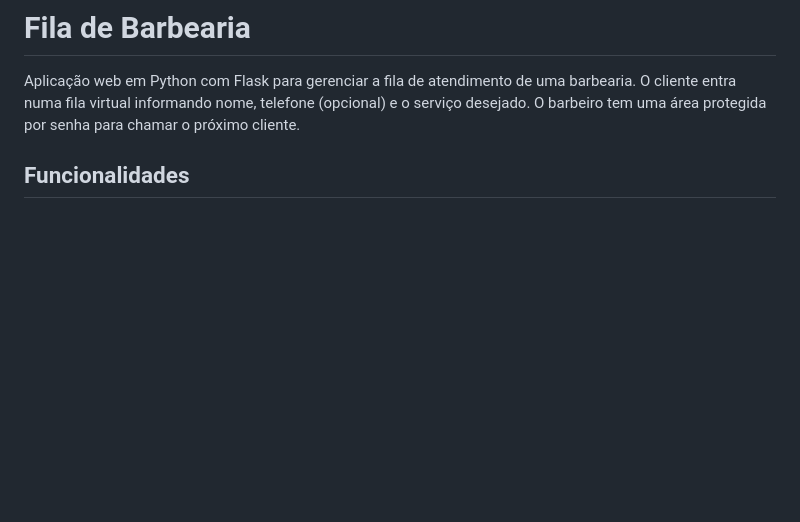
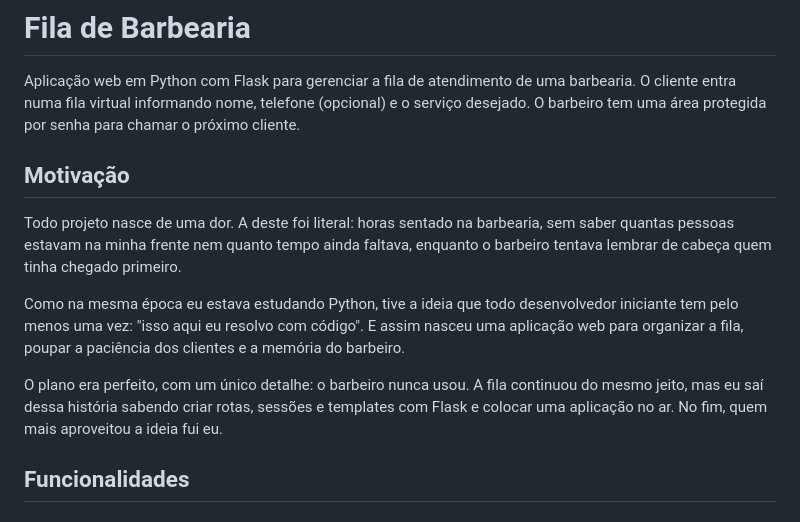
Before and after one commit to brennolvs/fila_barbearia, a Markdown page: README.md, the part around the change. GitHub-like rendering; blank space fills up the shorter version.

```diff
--- a/README.md
+++ b/README.md
@@ -1,6 +1,14 @@
 # Fila de Barbearia
 
 Aplicação web em Python com Flask para gerenciar a fila de atendimento de uma barbearia. O cliente entra numa fila virtual informando nome, telefone (opcional) e o serviço desejado. O barbeiro tem uma área protegida por senha para chamar o próximo cliente.
+
+## Motivação
+
+Todo projeto nasce de uma dor. A deste foi literal: horas sentado na barbearia, sem saber quantas pessoas estavam na minha frente nem quanto tempo ainda faltava, enquanto o barbeiro tentava lembrar de cabeça quem tinha chegado primeiro.
+
+Como na mesma época eu estava estudando Python, tive a ideia que todo desenvolvedor iniciante tem pelo menos uma vez: "isso aqui eu resolvo com código". E assim nasceu uma aplicação web para organizar a fila, poupar a paciência dos clientes e a memória do barbeiro.
+
+O plano era perfeito, com um único detalhe: o barbeiro nunca usou. A fila continuou do mesmo jeito, mas eu saí dessa história sabendo criar rotas, sessões e templates com Flask e colocar uma aplicação no ar. No fim, quem mais aproveitou a ideia fui eu.
 
 ## Funcionalidades
 
```
